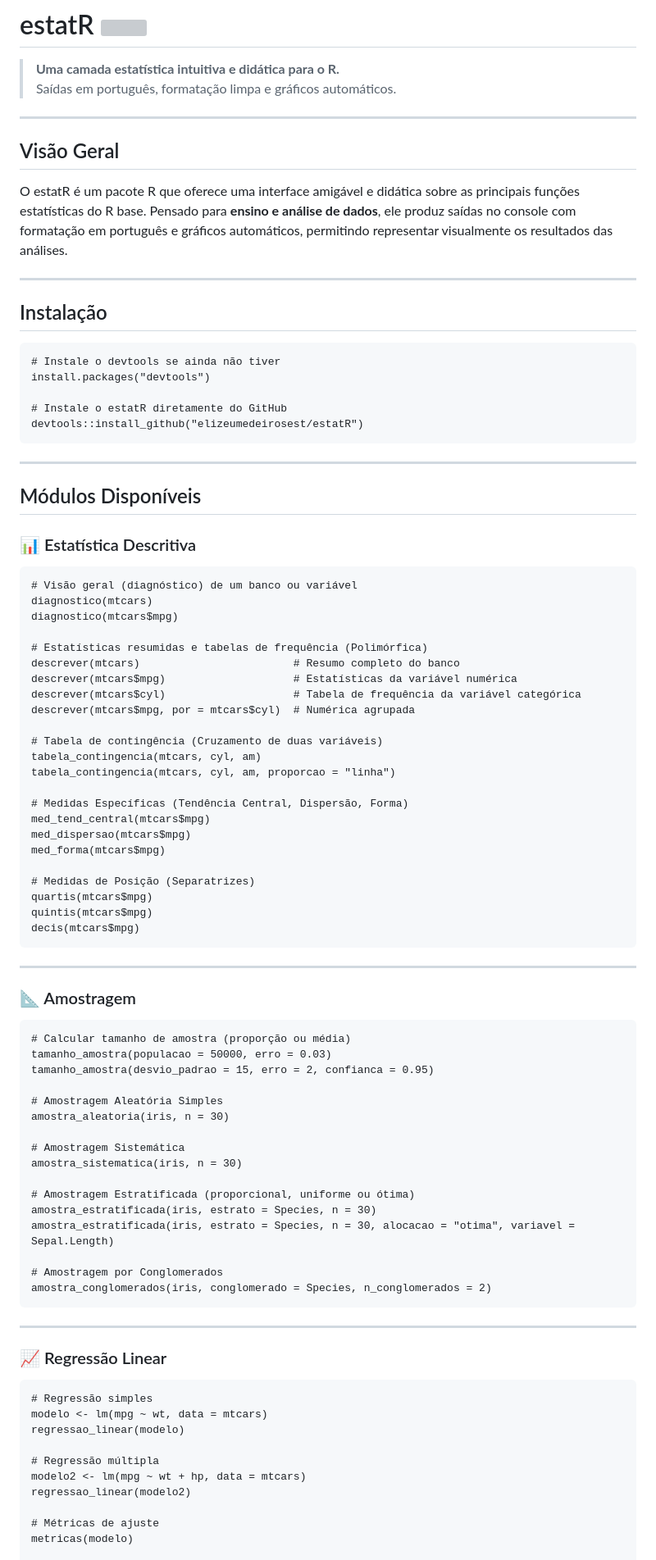
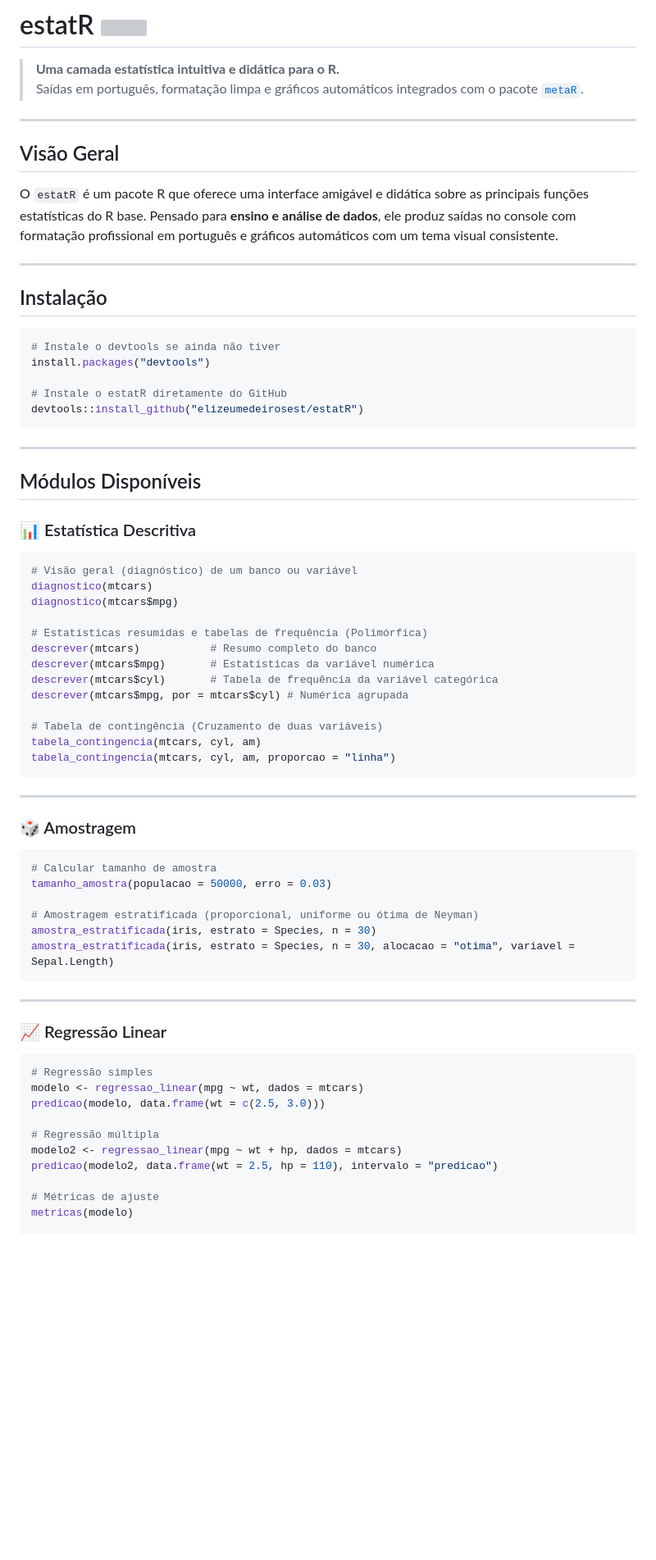
Before and after one commit to elizeumedeirosest/estatR, a Markdown page: README.md, the part around one of its changes. Shown at 82% size. Rendered like a GitHub page; blank space fills up the shorter version; grey boxes are pictures that could not be loaded.

Commit message:
docs: atualiza README com secao de hipotese e syntax de regressao, e atualiza help (man)

````diff
--- a/README.md
+++ b/README.md
@@ -1,19 +1,19 @@
 # estatR <img src="man/figures/logo.png" align="right" height="120" alt="" />
 
 > **Uma camada estatística intuitiva e didática para o R.**
-> Saídas em português, formatação limpa e gráficos automáticos.
+> Saídas em português, formatação limpa e gráficos automáticos integrados com o pacote [`metaR`](https://github.com/elizeumedeirosest/metaR).
 
 ---
 
 ## Visão Geral
 
-O estatR é um pacote R que oferece uma interface amigável e didática sobre as principais funções estatísticas do R base. Pensado para **ensino e análise de dados**, ele produz saídas no console com formatação em português e gráficos automáticos, permitindo representar visualmente os resultados das análises.
+O `estatR` é um pacote R que oferece uma interface amigável e didática sobre as principais funções estatísticas do R base. Pensado para **ensino e análise de dados**, ele produz saídas no console com formatação profissional em português e gráficos automáticos com um tema visual consistente.
 
 ---
 
 ## Instalação
 
-```
+```r
 # Instale o devtools se ainda não tiver
 install.packages("devtools")
 
@@ -26,67 +26,47 @@ devtools::install_github("elizeumedeirosest/estatR")
 
 ### 📊 Estatística Descritiva
 
-```
+```r
 # Visão geral (diagnóstico) de um banco ou variável
 diagnostico(mtcars)
 diagnostico(mtcars$mpg)
 
 # Estatísticas resumidas e tabelas de frequência (Polimórfica)
-descrever(mtcars)                        # Resumo completo do banco
-descrever(mtcars$mpg)                    # Estatísticas da variável numérica
-descrever(mtcars$cyl)                    # Tabela de frequência da variável categórica
-descrever(mtcars$mpg, por = mtcars$cyl)  # Numérica agrupada
+descrever(mtcars)           # Resumo completo do banco
+descrever(mtcars$mpg)       # Estatísticas da variável numérica
+descrever(mtcars$cyl)       # Tabela de frequência da variável categórica
+descrever(mtcars$mpg, por = mtcars$cyl) # Numérica agrupada
 
 # Tabela de contingência (Cruzamento de duas variáveis)
 tabela_contingencia(mtcars, cyl, am)
 tabela_contingencia(mtcars, cyl, am, proporcao = "linha")
-
-# Medidas Específicas (Tendência Central, Dispersão, Forma)
-med_tend_central(mtcars$mpg)
-med_dispersao(mtcars$mpg)
-med_forma(mtcars$mpg)
-
-# Medidas de Posição (Separatrizes)
-quartis(mtcars$mpg)
-quintis(mtcars$mpg)
-decis(mtcars$mpg)
 ```
 
 ---
 
-### 📐 Amostragem
+### 🎲 Amostragem
 
-```
-# Calcular tamanho de amostra (proporção ou média)
+```r
+# Calcular tamanho de amostra
 tamanho_amostra(populacao = 50000, erro = 0.03)
-tamanho_amostra(desvio_padrao = 15, erro = 2, confianca = 0.95)
 
-# Amostragem Aleatória Simples
-amostra_aleatoria(iris, n = 30)
-
-# Amostragem Sistemática
-amostra_sistematica(iris, n = 30)
-
-# Amostragem Estratificada (proporcional, uniforme ou ótima)
+# Amostragem estratificada (proporcional, uniforme ou ótima de Neyman)
 amostra_estratificada(iris, estrato = Species, n = 30)
 amostra_estratificada(iris, estrato = Species, n = 30, alocacao = "otima", variavel = Sepal.Length)
-
-# Amostragem por Conglomerados
-amostra_conglomerados(iris, conglomerado = Species, n_conglomerados = 2)
 ```
 
 ---
 
 ### 📈 Regressão Linear
 
-```
+```r
 # Regressão simples
-modelo <- lm(mpg ~ wt, data = mtcars)
-regressao_linear(modelo)
+modelo <- regressao_linear(mpg ~ wt, dados = mtcars)
+predicao(modelo, data.frame(wt = c(2.5, 3.0)))
 
 # Regressão múltipla
-modelo2 <- lm(mpg ~ wt + hp, data = mtcars)
-regressao_linear(modelo2)
+modelo2 <- regressao_linear(mpg ~ wt + hp, dados = mtcars)
+predicao(modelo2, data.frame(wt = 2.5, hp = 110), intervalo = "predicao")
 
 # Métricas de ajuste
 metricas(modelo)
````
Also changed, not shown: other parts of README.md (+12 -4 lines).
